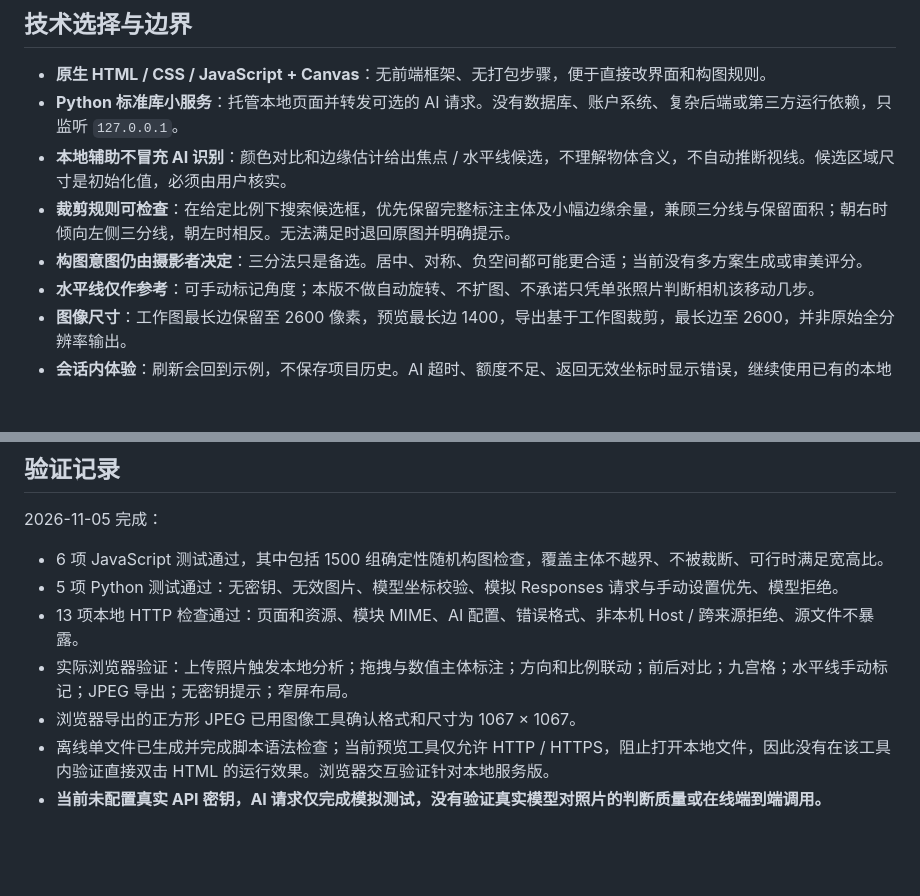
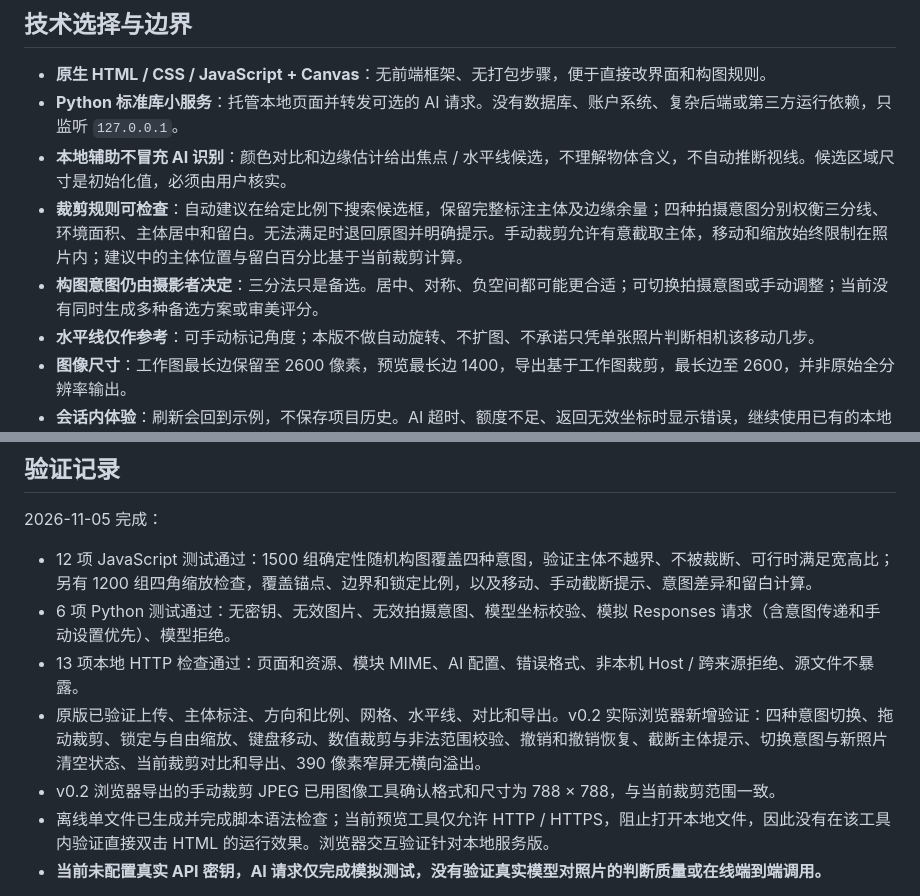
Before and after one commit to Kerwinzs/Frame-coach, a Markdown page: README.md, 2 parts joined by grey strips. Rendered like a GitHub page; blank space fills up the shorter version.

```diff
--- a/README.md
+++ b/README.md
@@ -43,8 +49,8 @@ AI 输出包括主体矩形、视线方向、可信的水平线或空值、画
 - **原生 HTML / CSS / JavaScript + Canvas**：无前端框架、无打包步骤，便于直接改界面和构图规则。
 - **Python 标准库小服务**：托管本地页面并转发可选的 AI 请求。没有数据库、账户系统、复杂后端或第三方运行依赖，只监听 `127.0.0.1`。
 - **本地辅助不冒充 AI 识别**：颜色对比和边缘估计给出焦点 / 水平线候选，不理解物体含义，不自动推断视线。候选区域尺寸是初始化值，必须由用户核实。
-- **裁剪规则可检查**：在给定比例下搜索候选框，优先保留完整标注主体及小幅边缘余量，兼顾三分线与保留面积；朝右时倾向左侧三分线，朝左时相反。无法满足时退回原图并明确提示。
-- **构图意图仍由摄影者决定**：三分法只是备选。居中、对称、负空间都可能更合适；当前没有多方案生成或审美评分。
+- **裁剪规则可检查**：自动建议在给定比例下搜索候选框，保留完整标注主体及边缘余量；四种拍摄意图分别权衡三分线、环境面积、主体居中和留白。无法满足时退回原图并明确提示。手动裁剪允许有意截取主体，移动和缩放始终限制在照片内；建议中的主体位置与留白百分比基于当前裁剪计算。
+- **构图意图仍由摄影者决定**：三分法只是备选。居中、对称、负空间都可能更合适；可切换拍摄意图或手动调整；当前没有同时生成多种备选方案或审美评分。
 - **水平线仅作参考**：可手动标记角度；本版不做自动旋转、不扩图、不承诺只凭单张照片判断相机该移动几步。
 - **图像尺寸**：工作图最长边保留至 2600 像素，预览最长边 1400，导出基于工作图裁剪，最长边至 2600，并非原始全分辨率输出。
 - **会话内体验**：刷新会回到示例，不保存项目历史。AI 超时、额度不足、返回无效坐标时显示错误，继续使用已有的本地标注。
@@ -65,11 +71,11 @@ AI 输出包括主体矩形、视线方向、可信的水平线或空值、画
 
 2026-11-05 完成：
 
-- 6 项 JavaScript 测试通过，其中包括 1500 组确定性随机构图检查，覆盖主体不越界、不被裁断、可行时满足宽高比。
-- 5 项 Python 测试通过：无密钥、无效图片、模型坐标校验、模拟 Responses 请求与手动设置优先、模型拒绝。
+- 12 项 JavaScript 测试通过：1500 组确定性随机构图覆盖四种意图，验证主体不越界、不被裁断、可行时满足宽高比；另有 1200 组四角缩放检查，覆盖锚点、边界和锁定比例，以及移动、手动截断提示、意图差异和留白计算。
+- 6 项 Python 测试通过：无密钥、无效图片、无效拍摄意图、模型坐标校验、模拟 Responses 请求（含意图传递和手动设置优先）、模型拒绝。
 - 13 项本地 HTTP 检查通过：页面和资源、模块 MIME、AI 配置、错误格式、非本机 Host / 跨来源拒绝、源文件不暴露。
-- 实际浏览器验证：上传照片触发本地分析；拖拽与数值主体标注；方向和比例联动；前后对比；九宫格；水平线手动标记；JPEG 导出；无密钥提示；窄屏布局。
-- 浏览器导出的正方形 JPEG 已用图像工具确认格式和尺寸为 1067 × 1067。
+- 原版已验证上传、主体标注、方向和比例、网格、水平线、对比和导出。v0.2 实际浏览器新增验证：四种意图切换、拖动裁剪、锁定与自由缩放、键盘移动、数值裁剪与非法范围校验、撤销和撤销恢复、截断主体提示、切换意图与新照片清空状态、当前裁剪对比和导出、390 像素窄屏无横向溢出。
+- v0.2 浏览器导出的手动裁剪 JPEG 已用图像工具确认格式和尺寸为 788 × 788，与当前裁剪范围一致。
 - 离线单文件已生成并完成脚本语法检查；当前预览工具仅允许 HTTP / HTTPS，阻止打开本地文件，因此没有在该工具内验证直接双击 HTML 的运行效果。浏览器交互验证针对本地服务版。
 - **当前未配置真实 API 密钥，AI 请求仅完成模拟测试，没有验证真实模型对照片的判断质量或在线端到端调用。**
 
```
Also changed, not shown: other parts of README.md (+14 -8 lines), CONTRIBUTING.md (+1 -1 lines), docs/preview.jpg, 8 other files.
